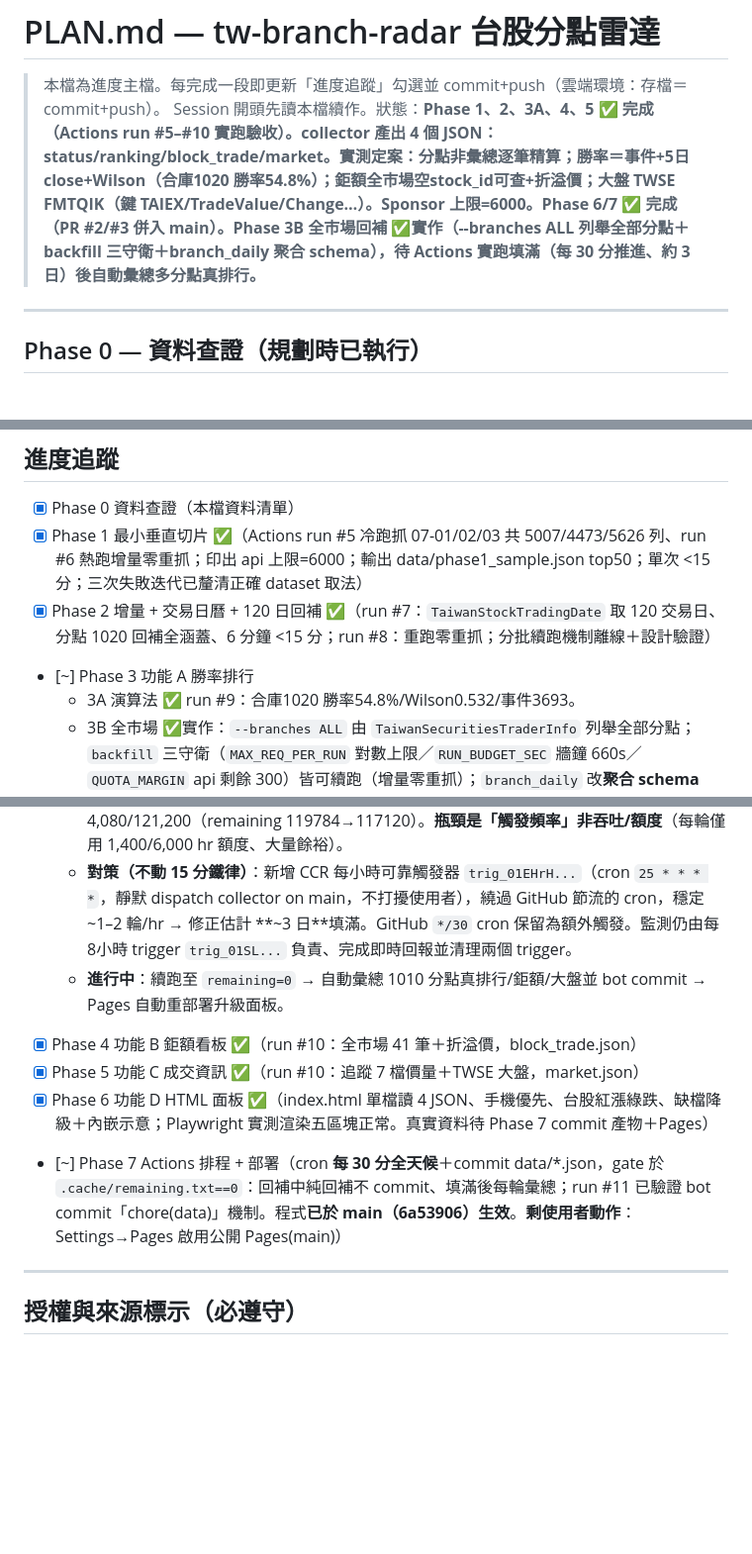
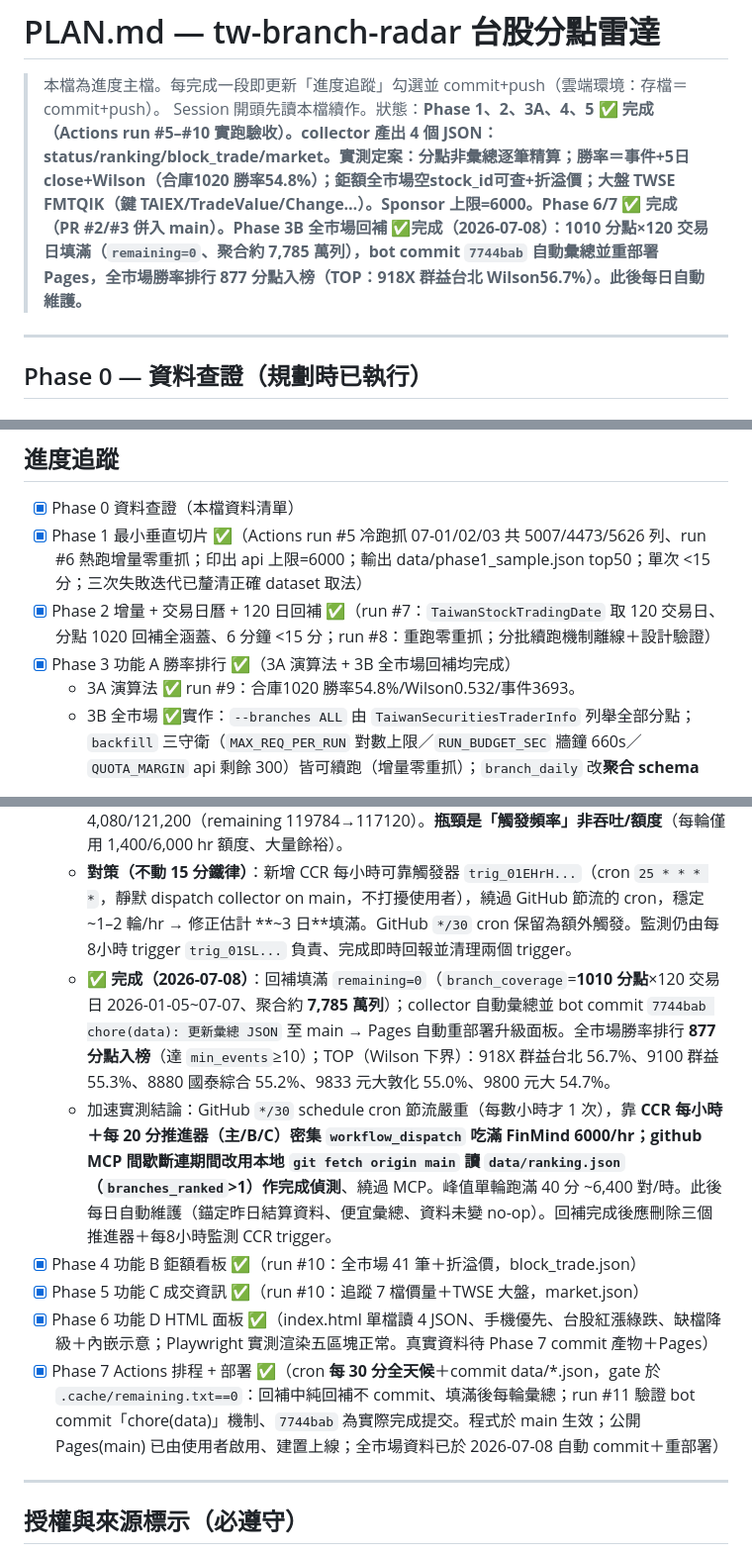
Before and after one commit to quan1987-code/tw-branch-radar, a Markdown page: PLAN.md, 3 parts joined by grey strips. Shown at 99% size. Rendered like a GitHub page; blank space fills up the shorter version.

Commit message:
docs(plan): Phase 3B 全市場回補完成（1010 分點填滿／877 入榜／bot commit）
全市場分點回補於 2026-07-08 填滿 remaining=0：1010 家券商分點 × 120 交易日
（2026-01-05~07-07）、聚合約 7,785 萬列。collector 自動彙總並 bot commit
更新 data/*.json 至 main、Pages 自動重部署。勝率排行 877 分點入榜
（min_events≥10），TOP 依 Wilson 下界：918X 群益台北 56.7%、9100 群益 55.3%、
8880 國泰綜合 55.2%。標記 Phase 3/3B/7 完成；此後每日自動維護。

Co-Authored-By: Claude Opus 4.8 <noreply@anthropic.com>
Claude-Session: https://claude.ai/code/session_0141YaTRqvpxRTXUhrhDb6ny

```diff
--- a/PLAN.md
+++ b/PLAN.md
@@ -1,7 +1,7 @@
 # PLAN.md — tw-branch-radar 台股分點雷達
 
 > 本檔為進度主檔。每完成一段即更新「進度追蹤」勾選並 commit+push（雲端環境：存檔＝commit+push）。
-> Session 開頭先讀本檔續作。狀態：**Phase 1、2、3A、4、5 ✅ 完成（Actions run #5–#10 實跑驗收）。collector 產出 4 個 JSON：status/ranking/block_trade/market。實測定案：分點非彙總逐筆精算；勝率＝事件+5日close+Wilson（合庫1020 勝率54.8%）；鉅額全市場空stock_id可查+折溢價；大盤 TWSE FMTQIK（鍵 TAIEX/TradeValue/Change…）。Sponsor 上限=6000。Phase 6/7 ✅ 完成（PR #2/#3 併入 main）。Phase 3B 全市場回補 ✅實作（--branches ALL 列舉全部分點＋backfill 三守衛＋branch_daily 聚合 schema），待 Actions 實跑填滿（每 30 分推進、約 3 日）後自動彙總多分點真排行。**
+> Session 開頭先讀本檔續作。狀態：**Phase 1、2、3A、4、5 ✅ 完成（Actions run #5–#10 實跑驗收）。collector 產出 4 個 JSON：status/ranking/block_trade/market。實測定案：分點非彙總逐筆精算；勝率＝事件+5日close+Wilson（合庫1020 勝率54.8%）；鉅額全市場空stock_id可查+折溢價；大盤 TWSE FMTQIK（鍵 TAIEX/TradeValue/Change…）。Sponsor 上限=6000。Phase 6/7 ✅ 完成（PR #2/#3 併入 main）。Phase 3B 全市場回補 ✅**完成（2026-07-08）**：1010 分點×120 交易日填滿（`remaining=0`、聚合約 7,785 萬列），bot commit `7744bab` 自動彙總並重部署 Pages，全市場勝率排行 **877 分點入榜**（TOP：918X 群益台北 Wilson56.7%）。此後每日自動維護。**
 
 ---
 
@@ -141,7 +141,7 @@
 - [x] Phase 0 資料查證（本檔資料清單）
 - [x] Phase 1 最小垂直切片 ✅（Actions run #5 冷跑抓 07-01/02/03 共 5007/4473/5626 列、run #6 熱跑增量零重抓；印出 api 上限=6000；輸出 data/phase1_sample.json top50；單次 <15 分；三次失敗迭代已釐清正確 dataset 取法）
 - [x] Phase 2 增量 + 交易日曆 + 120 日回補 ✅（run #7：`TaiwanStockTradingDate` 取 120 交易日、分點 1020 回補全涵蓋、6 分鐘 <15 分；run #8：重跑零重抓；分批續跑機制離線＋設計驗證）
-- [~] Phase 3 功能 A 勝率排行
+- [x] Phase 3 功能 A 勝率排行 ✅（3A 演算法 + 3B 全市場回補均完成）
   - 3A 演算法 ✅ run #9：合庫1020 勝率54.8%/Wilson0.532/事件3693。
   - 3B 全市場 ✅實作：`--branches ALL` 由 `TaiwanSecuritiesTraderInfo` 列舉全部分點；`backfill` 三守衛（`MAX_REQ_PER_RUN` 對數上限／`RUN_BUDGET_SEC` 牆鐘 660s／`QUOTA_MARGIN` api 剩餘 300）皆可續跑（增量零重抓）；`branch_daily` 改**聚合 schema**〔(分點,股,日) 買賣金額/股數，逐筆價位列寫入前 GROUP BY 折算，~20× 壓縮〕使全市場（實測 1020 單分點 120 日=60 萬逐筆列 → 聚合後大減）裝得進 actions/cache；回補未完成僅純回補、寫 `remaining.txt` 供 workflow gate（不 commit、不彙總）。cache key v2；離線測試 phase3/phase3b 全綠。
   - run #12 全市場首跑（實測校正）：分點宇宙 **1010 個**；發現並修正兩問題——(1) client `taiwan_stock_trading_daily_report(securities_trader_id,date)` 未給 stock_id 時會呼叫內部 `_get_stock_id_list(date)`，多抓 `TaiwanStockInfo`＋`TaiwanStockPrice`（**每對 3 次請求、~2.6s/對**），且同步路徑其實忽略該清單 → 傳非空 `stock_id_list` 哨符跳過之（**降回 1 請求/對、~3× 提速**）；(2) 錨定今日會抓到當日未結算資料，`_get_stock_id_list` 對空價格表取 `['stock_id','Trading_Volume']` 而崩潰、且存空會污染 `fetched_keys` → 預設**錨定昨天**（僅已結算日；`--anchor` 可覆寫）。另 `RUN_BUDGET_SEC` 660→600 留 cache 存取餘裕。修正後規模：1010×120≈12.1 萬對、~1 請求/對，每次 ~600–700 對、約 **180 次跑／~5 日**填滿。
@@ -149,11 +149,12 @@
   - **已合併 main（fast-forward，經使用者同意）**；公開 Pages 已由使用者啟用、建置成功上線（顯示現有 1020 資料，回補完成會自動重部署升級）。
   - run #14/#15/#16 實測：main 部署 OK、資料正確；但**發現 GitHub 自身對 `*/30` schedule cron 節流嚴重**——04:00–08:00 UTC 僅 firing 1 次（非每 30 分）。7.5h 只推進 4,080/121,200（remaining 119784→117120）。**瓶頸是「觸發頻率」非吞吐/額度**（每輪僅用 1,400/6,000 hr 額度、大量餘裕）。
   - **對策（不動 15 分鐵律）**：新增 CCR 每小時可靠觸發器 `trig_01EHrH...`（cron `25 * * * *`，靜默 dispatch collector on main，不打擾使用者），繞過 GitHub 節流的 cron，穩定 ~1–2 輪/hr → 修正估計 **~3 日**填滿。GitHub `*/30` cron 保留為額外觸發。監測仍由每8小時 trigger `trig_01SL...` 負責、完成即時回報並清理兩個 trigger。
-  - **進行中**：續跑至 `remaining=0` → 自動彙總 1010 分點真排行/鉅額/大盤並 bot commit → Pages 自動重部署升級面板。
+  - ✅ **完成（2026-07-08）**：回補填滿 `remaining=0`（`branch_coverage`=**1010 分點**×120 交易日 2026-01-05~07-07、聚合約 **7,785 萬列**）；collector 自動彙總並 bot commit `7744bab chore(data): 更新彙總 JSON` 至 main → Pages 自動重部署升級面板。全市場勝率排行 **877 分點入榜**（達 `min_events`≥10）；TOP（Wilson 下界）：918X 群益台北 56.7%、9100 群益 55.3%、8880 國泰綜合 55.2%、9833 元大敦化 55.0%、9800 元大 54.7%。
+  - 加速實測結論：GitHub `*/30` schedule cron 節流嚴重（每數小時才 1 次），靠 **CCR 每小時＋每 20 分推進器（主/B/C）**密集 `workflow_dispatch` 吃滿 FinMind 6000/hr；github MCP 間歇斷連期間改用**本地 `git fetch origin main` 讀 `data/ranking.json`（`branches_ranked`>1）作完成偵測**、繞過 MCP。峰值單輪跑滿 40 分 ~6,400 對/時。此後每日自動維護（錨定昨日結算資料、便宜彙總、資料未變 no-op）。回補完成後應刪除三個推進器＋每8小時監測 CCR trigger。
 - [x] Phase 4 功能 B 鉅額看板 ✅（run #10：全市場 41 筆＋折溢價，block_trade.json）
 - [x] Phase 5 功能 C 成交資訊 ✅（run #10：追蹤 7 檔價量＋TWSE 大盤，market.json）
 - [x] Phase 6 功能 D HTML 面板 ✅（index.html 單檔讀 4 JSON、手機優先、台股紅漲綠跌、缺檔降級＋內嵌示意；Playwright 實測渲染五區塊正常。真實資料待 Phase 7 commit 產物＋Pages）
-- [~] Phase 7 Actions 排程 + 部署（cron **每 30 分全天候**＋commit data/*.json，gate 於 `.cache/remaining.txt==0`：回補中純回補不 commit、填滿後每輪彙總；run #11 已驗證 bot commit「chore(data)」機制。程式**已於 main（6a53906）生效**。**剩使用者動作**：Settings→Pages 啟用公開 Pages(main)）
+- [x] Phase 7 Actions 排程 + 部署 ✅（cron **每 30 分全天候**＋commit data/*.json，gate 於 `.cache/remaining.txt==0`：回補中純回補不 commit、填滿後每輪彙總；run #11 驗證 bot commit「chore(data)」機制、`7744bab` 為實際完成提交。程式於 main 生效；公開 Pages(main) 已由使用者啟用、建置上線；全市場資料已於 2026-07-08 自動 commit＋重部署）
 
 ---
 
```
